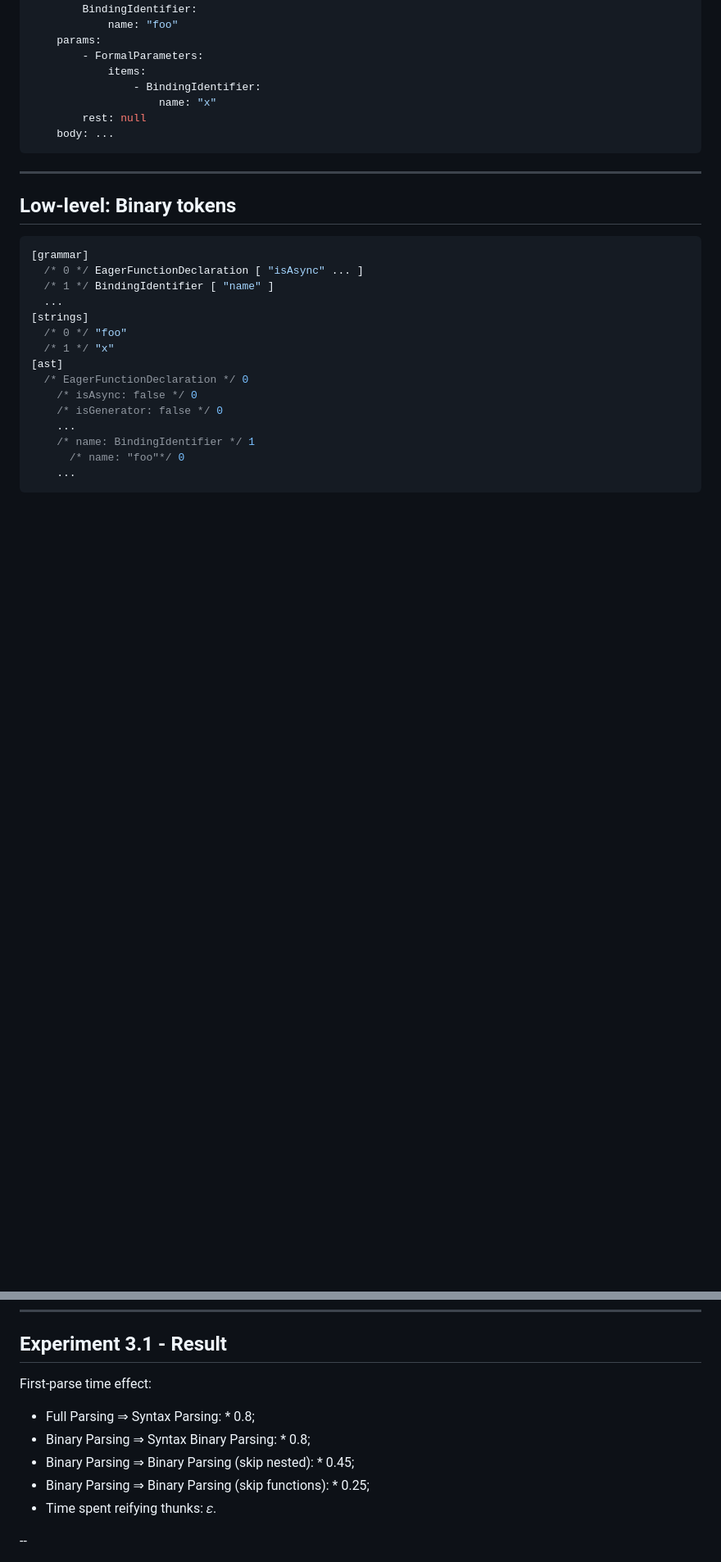
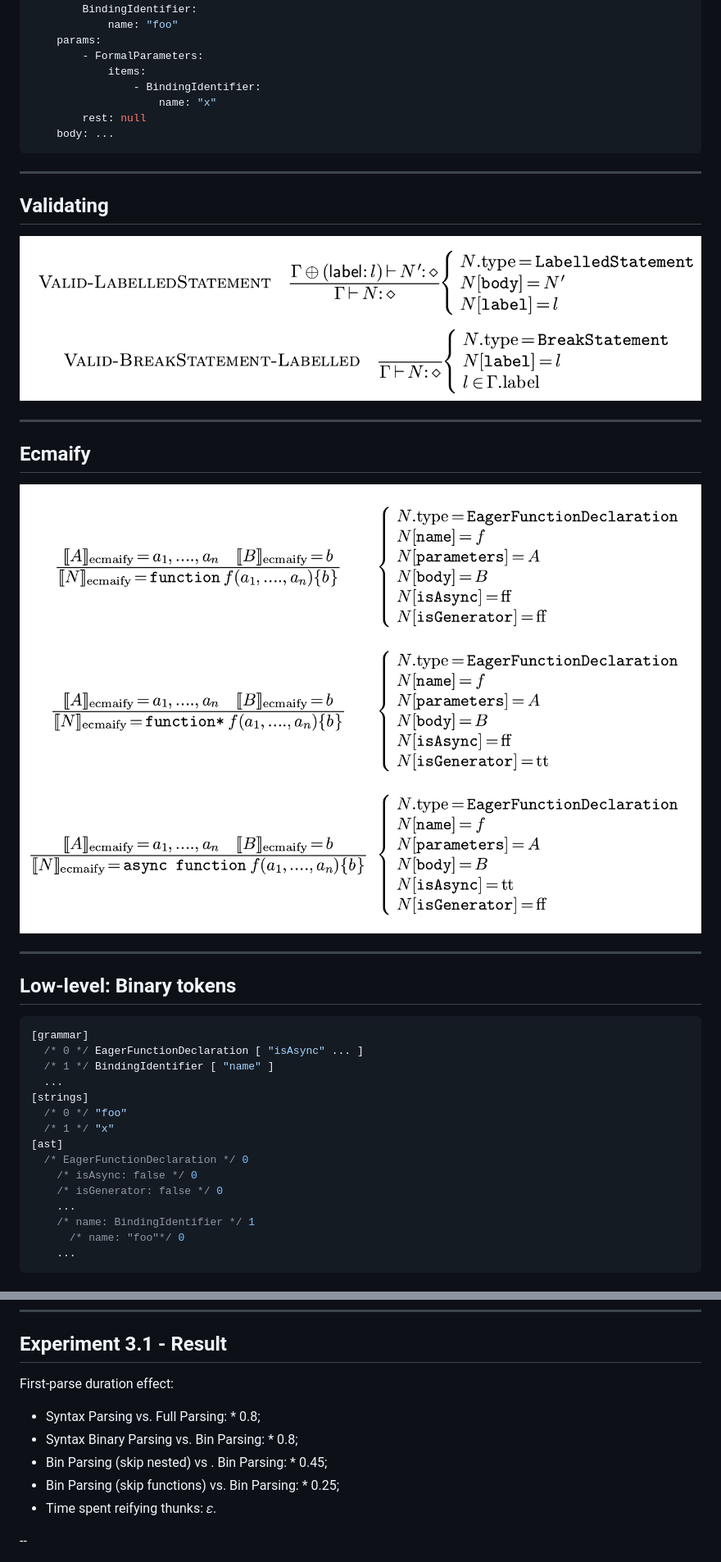
Before and after one commit to Yoric/Numendo-2019, a Markdown page: talk.md, 2 parts joined by grey strips. Shown at 82% size. Drawn GitHub-style; pictures changed too: img/ecmaify.png (added), img/valid-label.png (added); blank space fills up the shorter version.

````diff
--- a/talk.md
+++ b/talk.md
@@ -220,6 +226,18 @@ EagerFunctionDeclaration:
 
 ---
 
+## Validating
+
+![Converting AST to JS text source](img/valid-label.png)
+
+---
+
+## Ecmaify
+
+![Converting AST to JS text source](img/ecmaify.png)
+
+---
+
 ## Low-level: Binary tokens
 
 ```js
@@ -481,12 +511,12 @@ Would lazier parsing make things faster?
 
 ## Experiment 3.1 - Result
 
-First-parse time effect:
+First-parse duration effect:
 
-- Full Parsing ⇒ Syntax Parsing: * 0.8;
-- Binary Parsing ⇒ Syntax Binary Parsing: * 0.8;
-- Binary Parsing ⇒ Binary Parsing (skip nested): * 0.45;
-- Binary Parsing ⇒ Binary Parsing (skip functions): * 0.25;
+- Syntax Parsing vs. Full Parsing: * 0.8;
+- Syntax Binary Parsing vs. Bin Parsing: * 0.8;
+- Bin Parsing (skip nested) vs . Bin Parsing: * 0.45;
+- Bin Parsing (skip functions) vs. Bin Parsing: * 0.25;
 - Time spent reifying thunks: 𝜀.
 
 --
````
Also changed, not shown: other parts of talk.md (+29 -7 lines), about.md (+2 -2 lines), img/binify.png (added), img/valid-eval.png (added), 3 other files.
